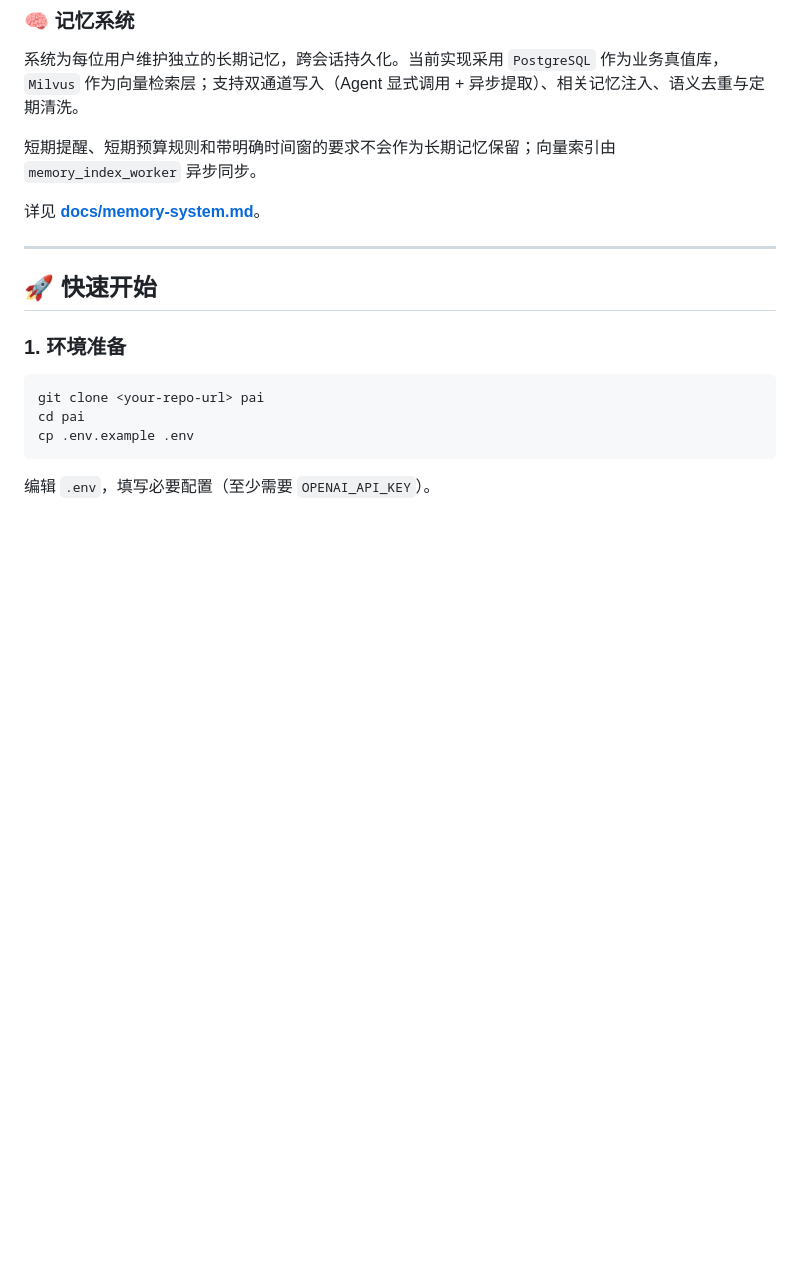
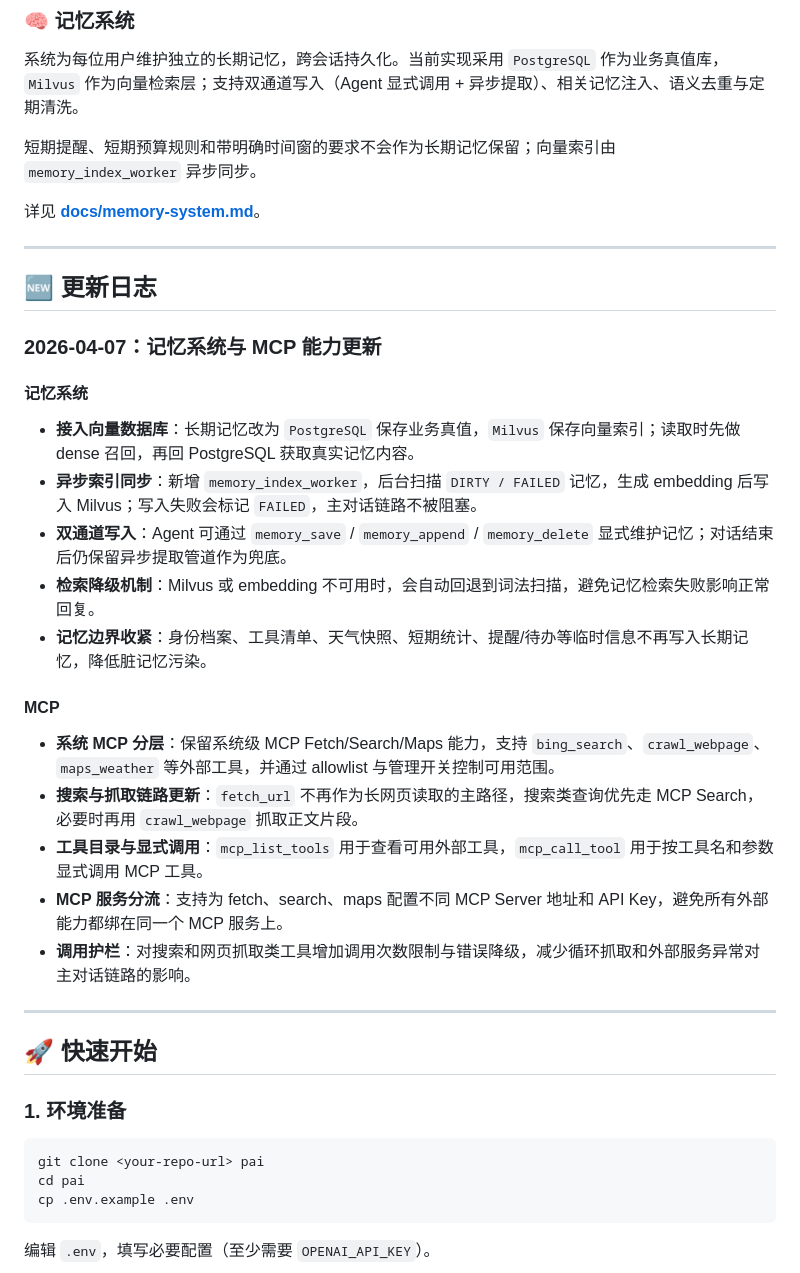
Before and after one commit to Lsogod/personal-ai-pai, a Markdown page: README.md, the part around the change. Rendered like a GitHub page; blank space fills up the shorter version.

Commit message:
docs: add memory and mcp changelog

```diff
--- a/README.md
+++ b/README.md
@@ -144,6 +144,26 @@ flowchart TB
 短期提醒、短期预算规则和带明确时间窗的要求不会作为长期记忆保留；向量索引由 `memory_index_worker` 异步同步。
 
 详见 **[docs/memory-system.md](docs/memory-system.md)**。
+
+---
+
+## 🆕 更新日志
+
+### 2026-04-07：记忆系统与 MCP 能力更新
+
+#### 记忆系统
+- **接入向量数据库**：长期记忆改为 `PostgreSQL` 保存业务真值，`Milvus` 保存向量索引；读取时先做 dense 召回，再回 PostgreSQL 获取真实记忆内容。
+- **异步索引同步**：新增 `memory_index_worker`，后台扫描 `DIRTY / FAILED` 记忆，生成 embedding 后写入 Milvus；写入失败会标记 `FAILED`，主对话链路不被阻塞。
+- **双通道写入**：Agent 可通过 `memory_save` / `memory_append` / `memory_delete` 显式维护记忆；对话结束后仍保留异步提取管道作为兜底。
+- **检索降级机制**：Milvus 或 embedding 不可用时，会自动回退到词法扫描，避免记忆检索失败影响正常回复。
+- **记忆边界收紧**：身份档案、工具清单、天气快照、短期统计、提醒/待办等临时信息不再写入长期记忆，降低脏记忆污染。
+
+#### MCP
+- **系统 MCP 分层**：保留系统级 MCP Fetch/Search/Maps 能力，支持 `bing_search`、`crawl_webpage`、`maps_weather` 等外部工具，并通过 allowlist 与管理开关控制可用范围。
+- **搜索与抓取链路更新**：`fetch_url` 不再作为长网页读取的主路径，搜索类查询优先走 MCP Search，必要时再用 `crawl_webpage` 抓取正文片段。
+- **工具目录与显式调用**：`mcp_list_tools` 用于查看可用外部工具，`mcp_call_tool` 用于按工具名和参数显式调用 MCP 工具。
+- **MCP 服务分流**：支持为 fetch、search、maps 配置不同 MCP Server 地址和 API Key，避免所有外部能力都绑在同一个 MCP 服务上。
+- **调用护栏**：对搜索和网页抓取类工具增加调用次数限制与错误降级，减少循环抓取和外部服务异常对主对话链路的影响。
 
 ---
 
```
